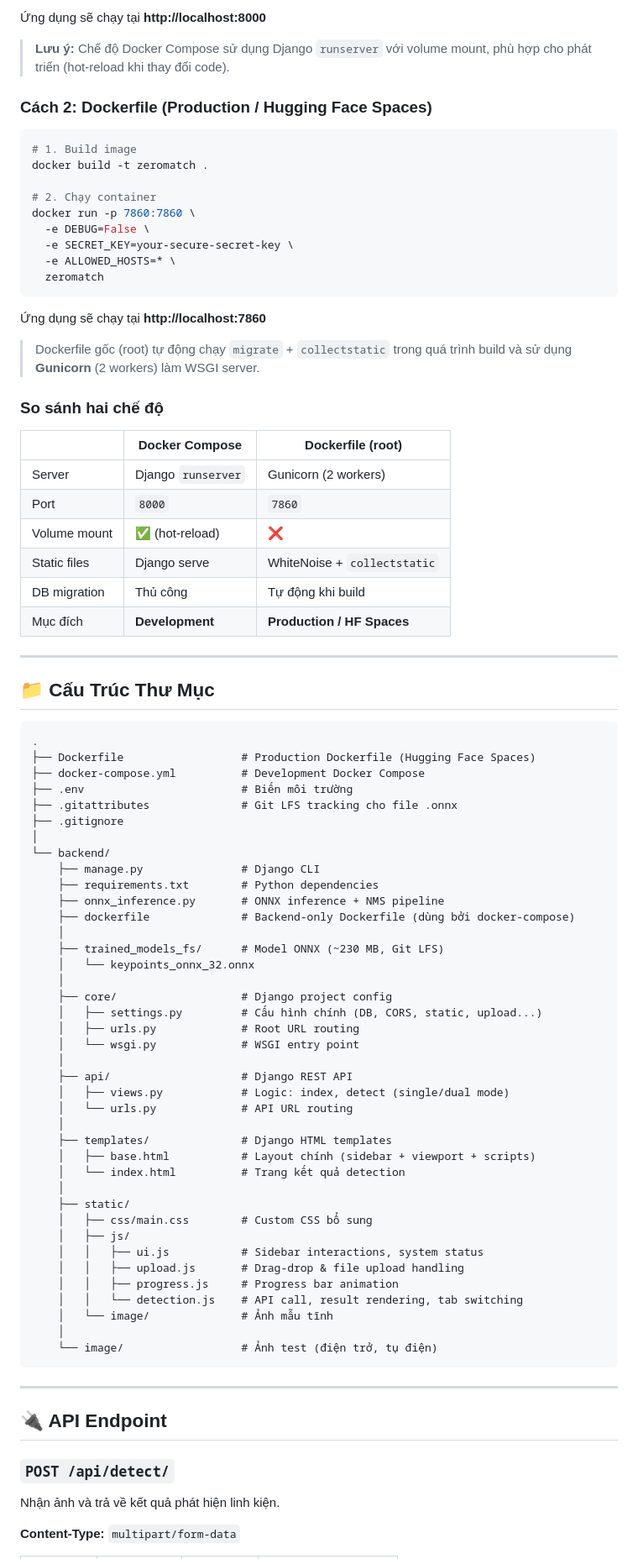
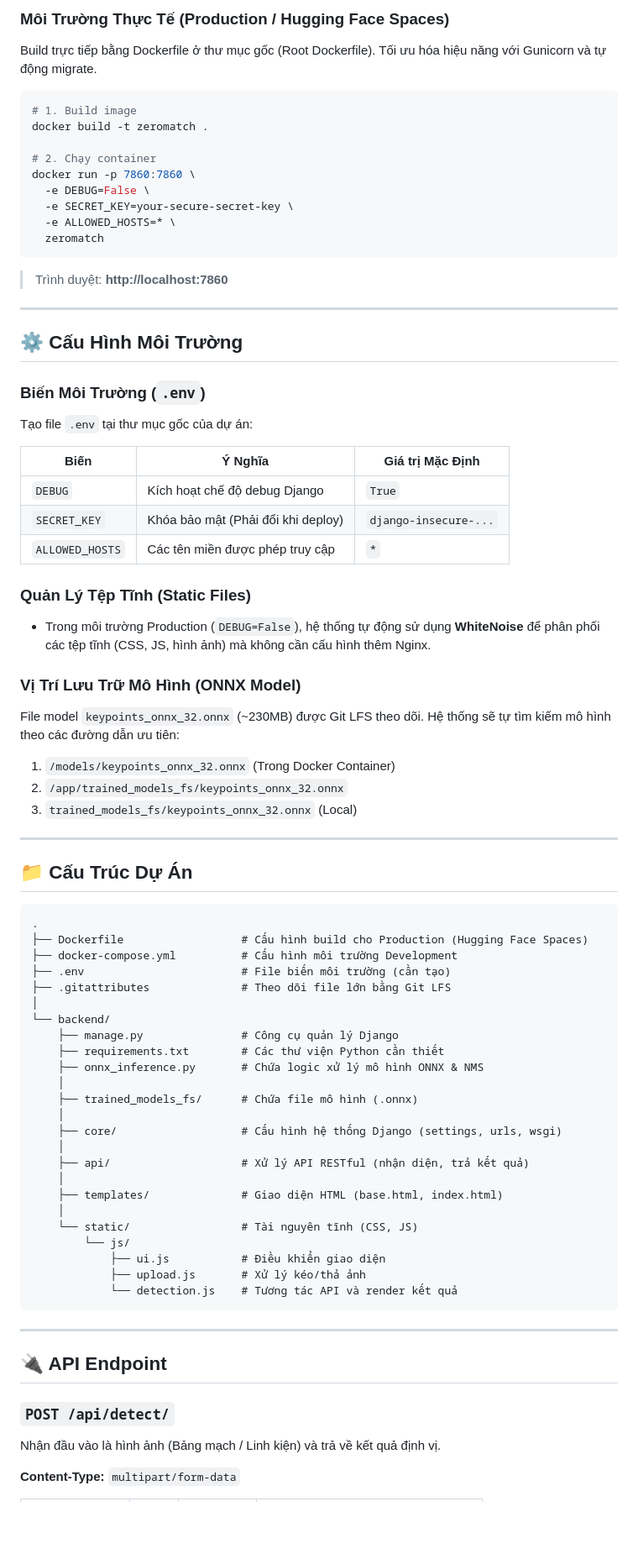
Before and after one commit to quangts2531/sotatek_coding_challenge_demo, a Markdown page: README.md, the part around one of its changes. Shown at 84% size. Rendered like a GitHub page; blank space fills up the shorter version.

````diff
--- a/README.md
+++ b/README.md
@@ -152,9 +96,6 @@ docker compose up --build
 
-Ứng dụng sẽ chạy tại **http://localhost:8000**
-
-> **Lưu ý:** Chế độ Docker Compose sử dụng Django `runserver` với volume mount, phù hợp cho phát triển (hot-reload khi thay đổi code).
-
-### Cách 2: Dockerfile (Production / Hugging Face Spaces)
+### Môi Trường Thực Tế (Production / Hugging Face Spaces)
+Build trực tiếp bằng Dockerfile ở thư mục gốc (Root Dockerfile). Tối ưu hóa hiệu năng với Gunicorn và tự động migrate.
 
 ```bash
 # 1. Build image
@@ -167,66 +108,59 @@ docker run -p 7860:7860 \
   -e ALLOWED_HOSTS=* \
   zeromatch
 ```
-
-Ứng dụng sẽ chạy tại **http://localhost:7860**
-
-> Dockerfile gốc (root) tự động chạy `migrate` + `collectstatic` trong quá trình build và sử dụng **Gunicorn** (2 workers) làm WSGI server.
-
-### So sánh hai chế độ
-
-| | Docker Compose | Dockerfile (root) |
-|---|---|---|
-| Server | Django `runserver` | Gunicorn (2 workers) |
-| Port | `8000` | `7860` |
-| Volume mount | ✅ (hot-reload) | ❌ |
-| Static files | Django serve | WhiteNoise + `collectstatic` |
-| DB migration | Thủ công | Tự động khi build |
-| Mục đích | **Development** | **Production / HF Spaces** |
+> Trình duyệt: **http://localhost:7860**
 
 ---
 
-## 📁 Cấu Trúc Thư Mục
+## ⚙️ Cấu Hình Môi Trường
 
-```
+### Biến Môi Trường (`.env`)
+Tạo file `.env` tại thư mục gốc của dự án:
+
+| Biến | Ý Nghĩa | Giá trị Mặc Định |
+|------|---------|-------------------|
+| `DEBUG` | Kích hoạt chế độ debug Django | `True` |
+| `SECRET_KEY` | Khóa bảo mật (Phải đổi khi deploy) | `django-insecure-...` |
+| `ALLOWED_HOSTS` | Các tên miền được phép truy cập | `*` |
+
+### Quản Lý Tệp Tĩnh (Static Files)
+- Trong môi trường Production (`DEBUG=False`), hệ thống tự động sử dụng **WhiteNoise** để phân phối các tệp tĩnh (CSS, JS, hình ảnh) mà không cần cấu hình thêm Nginx.
+
+### Vị Trí Lưu Trữ Mô Hình (ONNX Model)
+File model `keypoints_onnx_32.onnx` (~230MB) được Git LFS theo dõi. Hệ thống sẽ tự tìm kiếm mô hình theo các đường dẫn ưu tiên:
+1. `/models/keypoints_onnx_32.onnx` (Trong Docker Container)
+2. `/app/trained_models_fs/keypoints_onnx_32.onnx`
+3. `trained_models_fs/keypoints_onnx_32.onnx` (Local)
+
+---
+
+## 📁 Cấu Trúc Dự Án
+
+```text
 .
-├── Dockerfile                  # Production Dockerfile (Hugging Face Spaces)
-├── docker-compose.yml          # Development Docker Compose
-├── .env                        # Biến môi trường
-├── .gitattributes              # Git LFS tracking cho file .onnx
-├── .gitignore
+├── Dockerfile                  # Cấu hình build cho Production (Hugging Face Spaces)
+├── docker-compose.yml          # Cấu hình môi trường Development
+├── .env                        # File biến môi trường (cần tạo)
+├── .gitattributes              # Theo dõi file lớn bằng Git LFS
 │
 └── backend/
-    ├── manage.py               # Django CLI
-    ├── requirements.txt        # Python dependencies
-    ├── onnx_inference.py       # ONNX inference + NMS pipeline
-    ├── dockerfile              # Backend-only Dockerfile (dùng bởi docker-compose)
+    ├── manage.py               # Công cụ quản lý Django
+    ├── requirements.txt        # Các thư viện Python cần thiết
+    ├── onnx_inference.py       # Chứa logic xử lý mô hình ONNX & NMS
     │
-    ├── trained_models_fs/      # Model ONNX (~230 MB, Git LFS)
-    │   └── keypoints_onnx_32.onnx
+    ├── trained_models_fs/      # Chứa file mô hình (.onnx)
     │
-    ├── core/                   # Django project config
-    │   ├── settings.py         # Cấu hình chính (DB, CORS, static, upload...)
-    │   ├── urls.py             # Root URL routing
-    │   └── wsgi.py             # WSGI entry point
+    ├── core/                   # Cấu hình hệ thống Django (settings, urls, wsgi)
     │
-    ├── api/                    # Django REST API
-    │   ├── views.py            # Logic: index, detect (single/dual mode)
-    │   └── urls.py             # API URL routing
+    ├── api/                    # Xử lý API RESTful (nhận diện, trả kết quả)
     │
-    ├── templates/              # Django HTML templates
-    │   ├── base.html           # Layout chính (sidebar + viewport + scripts)
-    │   └── index.html          # Trang kết quả detection
+    ├── templates/              # Giao diện HTML (base.html, index.html)
     │
-    ├── static/
-    │   ├── css/main.css        # Custom CSS bổ sung
-    │   ├── js/
-    │   │   ├── ui.js           # Sidebar interactions, system status
-    │   │   ├── upload.js       # Drag-drop & file upload handling
-    │   │   ├── progress.js     # Progress bar animation
-    │   │   └── detection.js    # API call, result rendering, tab switching
-    │   └── image/              # Ảnh mẫu tĩnh
-    │
-    └── image/                  # Ảnh test (điện trở, tụ điện)
+    └── static/                 # Tài nguyên tĩnh (CSS, JS)
+        └── js/
+            ├── ui.js           # Điều khiển giao diện
+            ├── upload.js       # Xử lý kéo/thả ảnh
+            └── detection.js    # Tương tác API và render kết quả
 ```
 
 ---
@@ -235,7 +169,7 @@ docker run -p 7860:7860 \
 
 ### `POST /api/detect/`
 
-Nhận ảnh và trả về kết quả phát hiện linh kiện.
+Nhận đầu vào là hình ảnh (Bảng mạch / Linh kiện) và trả về kết quả định vị.
 
 **Content-Type:** `multipart/form-data`
 
````
Also changed, not shown: other parts of README.md (+76 -152 lines).
